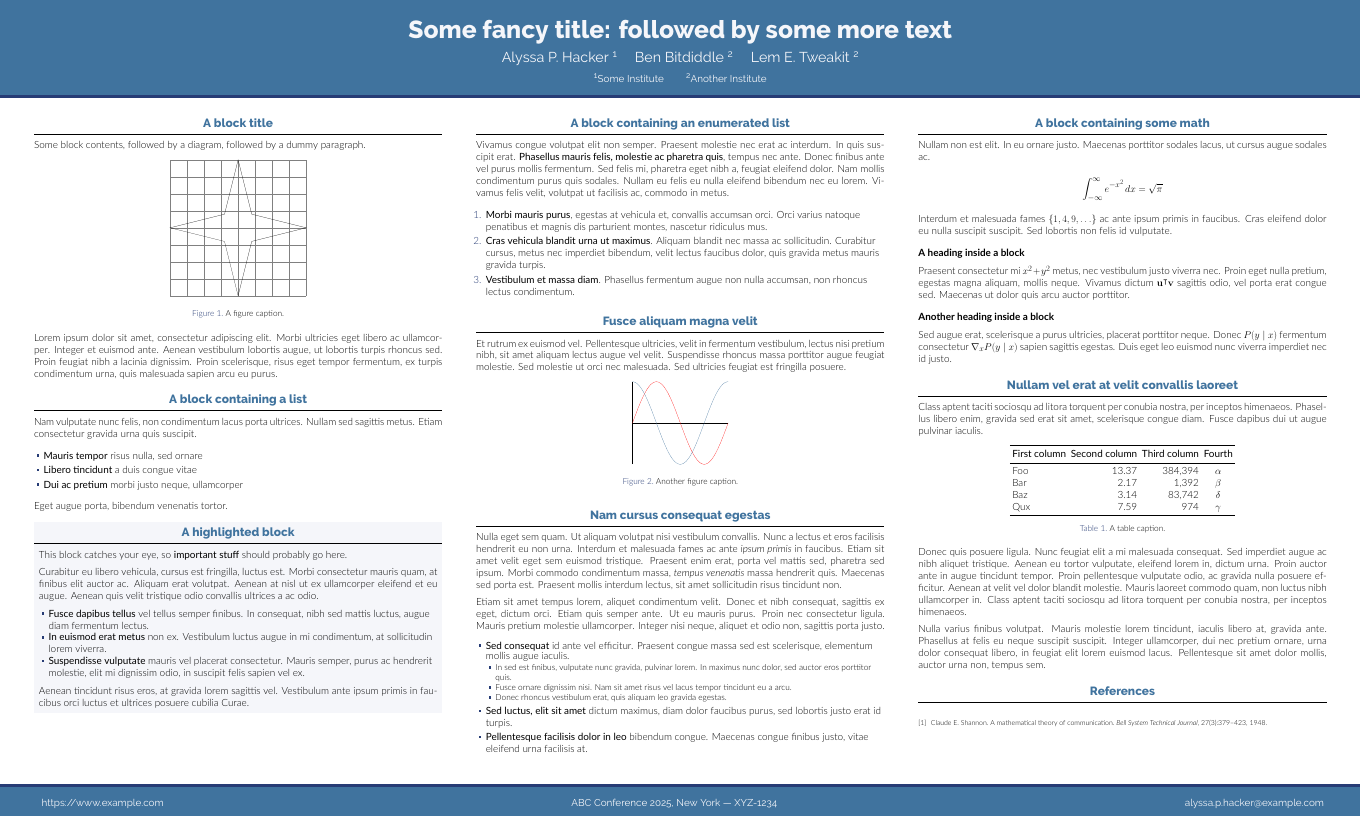
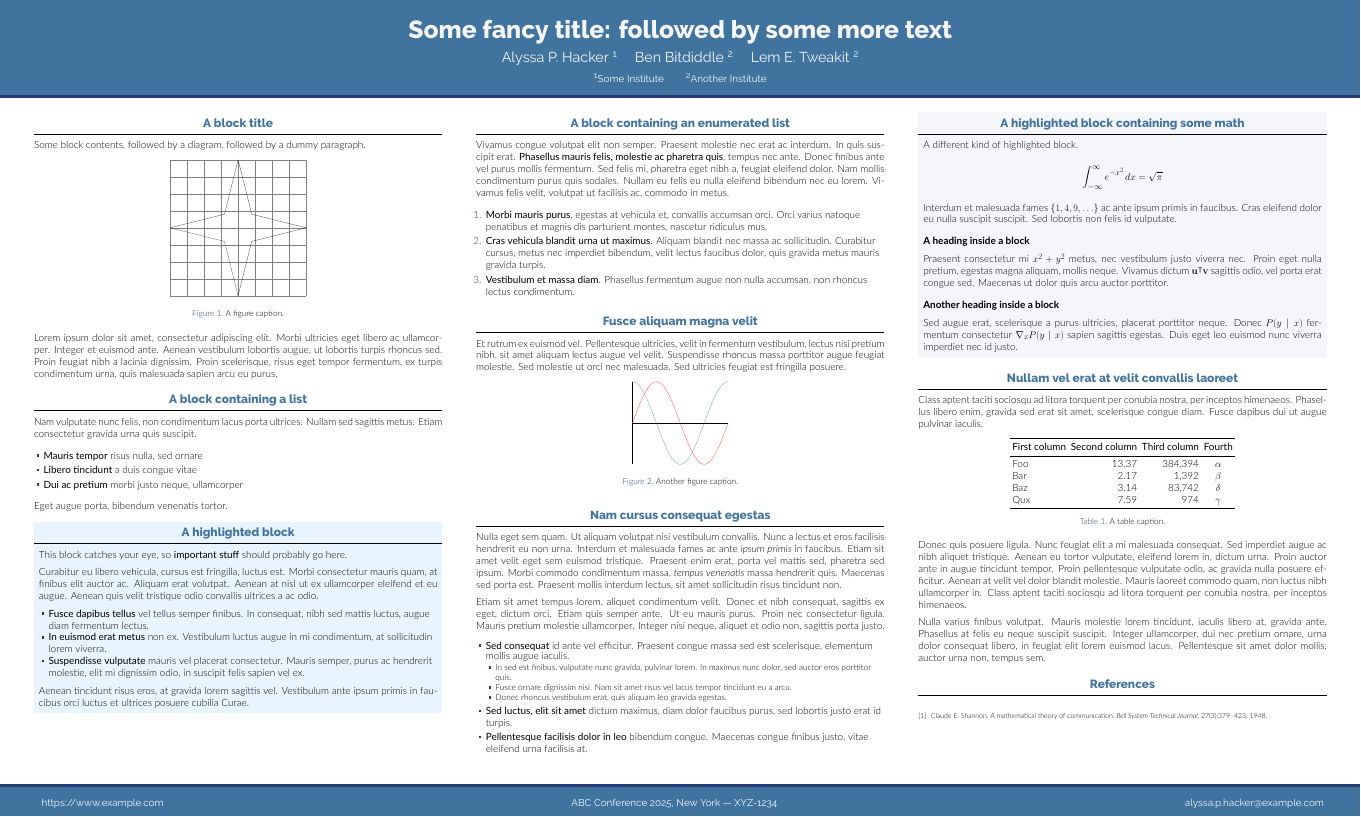
Before and after one commit to anishathalye/gemini, a LaTeX poster (poster.tex, which reads beamercolorthemegemini.sty, beamercolorthemelabsix.sty, beamercolorthememit.sty): the whole page. Compiled offline with XeLaTeX.

Commit message:
Make minor color tweaks and add example block

```diff
--- a/beamercolorthemegemini.sty
+++ b/beamercolorthemegemini.sty
@@ -8,9 +8,8 @@
 \definecolor{lightgray}{RGB}{245, 246, 250}
 \definecolor{blue}{RGB}{64, 115, 158}
 \definecolor{darkblue}{RGB}{39, 60, 117}
+\definecolor{lightblue}{RGB}{232, 244, 255}
 
-% Extra colours
-\definecolor{lightblue}{RGB}{230, 243, 255}
 % ====================
 % Theme
 % ====================
@@ -32,14 +31,14 @@
 \setbeamercolor{block body}{fg=black,bg=white}
 
 % Alert Block
-\setbeamercolor{block alerted title}{fg=blue,bg=lightgray}
+\setbeamercolor{block alerted title}{fg=blue,bg=lightblue}
 \setbeamercolor{block alerted separator}{bg=black}
-\setbeamercolor{block alerted body}{fg=black,bg=lightgray}
+\setbeamercolor{block alerted body}{fg=black,bg=lightblue}
 
 % Example Block
-\setbeamercolor{block example title}{fg=blue,bg=lightblue}
+\setbeamercolor{block example title}{fg=blue,bg=lightgray}
 \setbeamercolor{block example separator}{bg=black}
-\setbeamercolor{block example body}{fg=black,bg=lightblue}
+\setbeamercolor{block example body}{fg=black,bg=lightgray}
 
 % Heading
 \setbeamercolor{heading}{fg=black}
--- a/beamercolorthemelabsix.sty
+++ b/beamercolorthemelabsix.sty
@@ -32,14 +32,14 @@
 \setbeamercolor{block body}{fg=black,bg=white}
 
 % Alert Block
-\setbeamercolor{block alerted title}{fg=labsixorange,bg=lightgray}
+\setbeamercolor{block alerted title}{fg=labsixorange,bg=lightorange}
 \setbeamercolor{block alerted separator}{bg=black}
-\setbeamercolor{block alerted body}{fg=black,bg=lightgray}
+\setbeamercolor{block alerted body}{fg=black,bg=lightorange}
 
 % Example Block
-\setbeamercolor{block example title}{fg=labsixorange,bg=lightorange}
+\setbeamercolor{block example title}{fg=labsixorange,bg=lightgray}
 \setbeamercolor{block example separator}{bg=black}
-\setbeamercolor{block example body}{fg=black,bg=lightorange}
+\setbeamercolor{block example body}{fg=black,bg=lightgray}
 
 % Heading
 \setbeamercolor{heading}{fg=black}
--- a/beamercolorthememit.sty
+++ b/beamercolorthememit.sty
@@ -12,7 +12,8 @@
 
 % Extra colors
 \definecolor{lightgray}{RGB}{240, 240, 240}
-\definecolor{lightorange}{RGB}{255, 235, 230}
+\definecolor{lightorange}{RGB}{255, 245, 242}
+
 % ====================
 % Theme
 % ====================
@@ -33,14 +34,14 @@
 \setbeamercolor{block body}{fg=black,bg=white}
 
 % Alert Block
-\setbeamercolor{block alerted title}{fg=mitred,bg=lightgray}
+\setbeamercolor{block alerted title}{fg=mitred,bg=lightorange}
 \setbeamercolor{block alerted separator}{bg=black}
-\setbeamercolor{block alerted body}{fg=black,bg=lightgray}
+\setbeamercolor{block alerted body}{fg=black,bg=lightorange}
 
 % Example Block
-\setbeamercolor{block example title}{fg=mitred,bg=lightorange}
+\setbeamercolor{block example title}{fg=mitred,bg=lightgray}
 \setbeamercolor{block example separator}{bg=black}
-\setbeamercolor{block example body}{fg=black,bg=lightorange}
+\setbeamercolor{block example body}{fg=black,bg=lightgray}
 
 % Heading
 \setbeamercolor{heading}{fg=black}
--- a/poster.tex
+++ b/poster.tex
@@ -230,10 +230,9 @@
 
 \begin{column}{\colwidth}
 
-  \begin{block}{A block containing some math}
+  \begin{exampleblock}{A highlighted block containing some math}
 
-    Nullam non est elit. In eu ornare justo. Maecenas porttitor sodales lacus,
-    ut cursus augue sodales ac.
+    A different kind of highlighted block.
 
     $$
     \int_{-\infty}^{\infty} e^{-x^2}\,dx = \sqrt{\pi}
```
Also changed, not shown: poster.tex (2 more changed lines).
